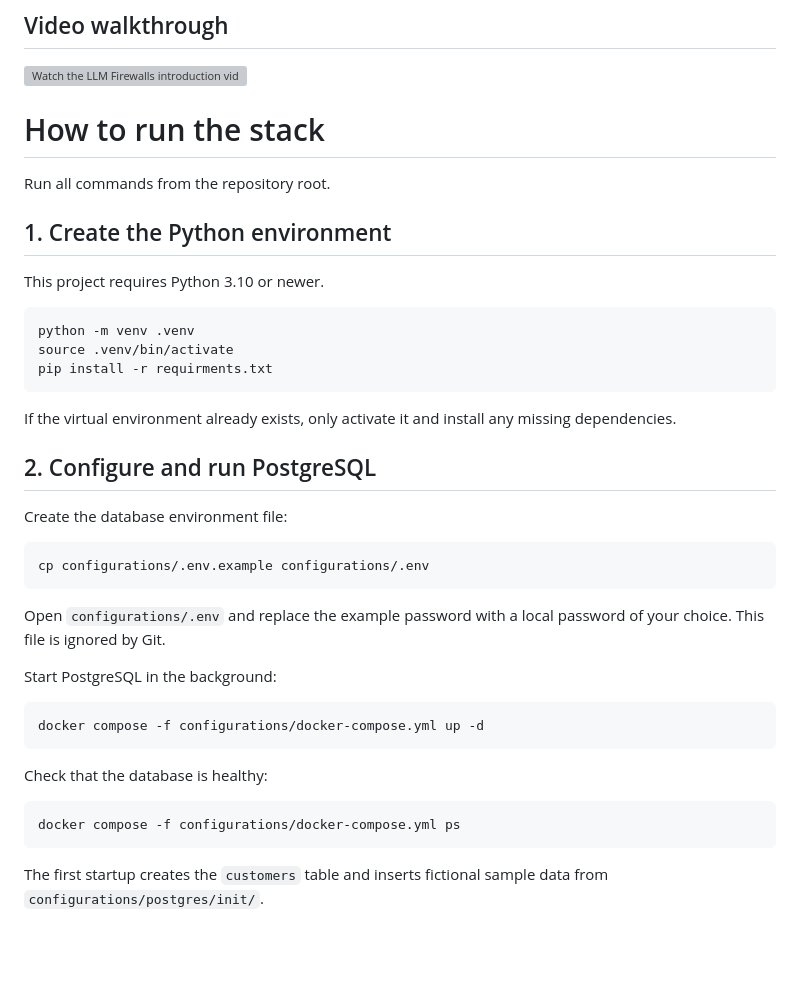
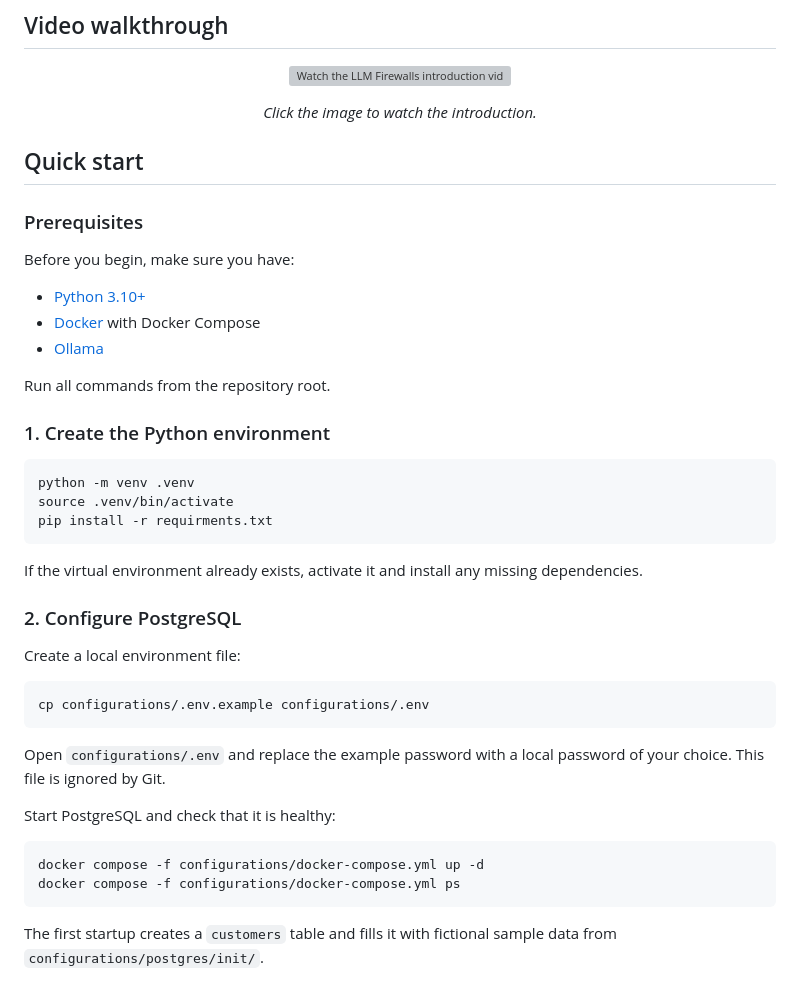
Before and after one commit to samliumay/llm_firewalls_an_introduction, a Markdown page: README.md, the part around one of its changes. Rendered like a GitHub page; blank space fills up the shorter version; grey boxes are pictures that could not be loaded.

````diff
--- a/README.md
+++ b/README.md
@@ -9,12 +43,22 @@ It is intentionally simple and is not intended for production use.
 [![Watch the LLM Firewalls introduction video](https://img.youtube.com/vi/oZbMvaFHqyw/maxresdefault.jpg)](https://youtu.be/oZbMvaFHqyw)
 
-# How to run the stack
+*Click the image to watch the introduction.*
+
+</div>
+
+## Quick start
+
+### Prerequisites
+
+Before you begin, make sure you have:
+
+- [Python 3.10+](https://www.python.org/downloads/)
+- [Docker](https://docs.docker.com/get-docker/) with Docker Compose
+- [Ollama](https://ollama.com/)
 
 Run all commands from the repository root.
 
-## 1. Create the Python environment
-
-This project requires Python 3.10 or newer.
+### 1. Create the Python environment
 
 ```bash
 python -m venv .venv
@@ -22,12 +66,12 @@ source .venv/bin/activate
 pip install -r requirments.txt
 ```
 
-If the virtual environment already exists, only activate it and install any
-missing dependencies.
+If the virtual environment already exists, activate it and install any missing
+dependencies.
 
-## 2. Configure and run PostgreSQL
+### 2. Configure PostgreSQL
 
-Create the database environment file:
+Create a local environment file:
 
 ```bash
 cp configurations/.env.example configurations/.env
@@ -36,18 +80,13 @@ cp configurations/.env.example configurations/.env
 Open `configurations/.env` and replace the example password with a local
 password of your choice. This file is ignored by Git.
 
-Start PostgreSQL in the background:
+Start PostgreSQL and check that it is healthy:
 
 ```bash
 docker compose -f configurations/docker-compose.yml up -d
-```
-
-Check that the database is healthy:
-
-```bash
 docker compose -f configurations/docker-compose.yml ps
 ```
 
-The first startup creates the `customers` table and inserts fictional sample
+The first startup creates a `customers` table and fills it with fictional sample
 data from `configurations/postgres/init/`.
 
````
Also changed, not shown: other parts of README.md (+110 -36 lines).
